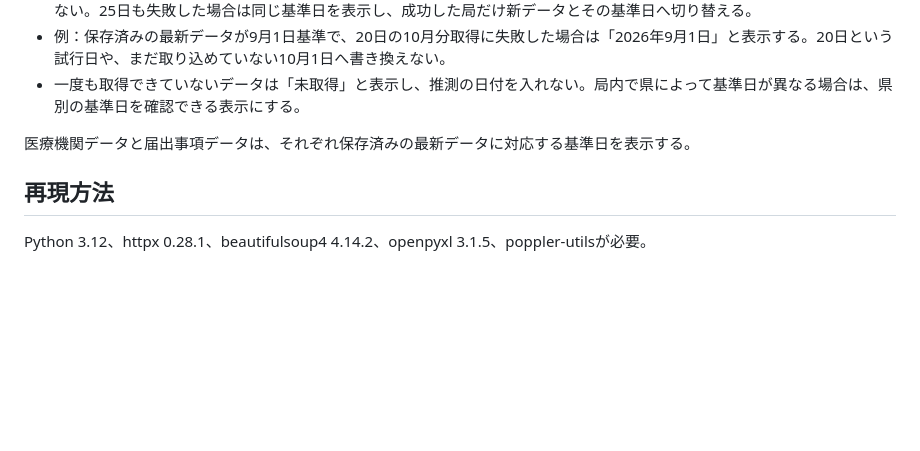
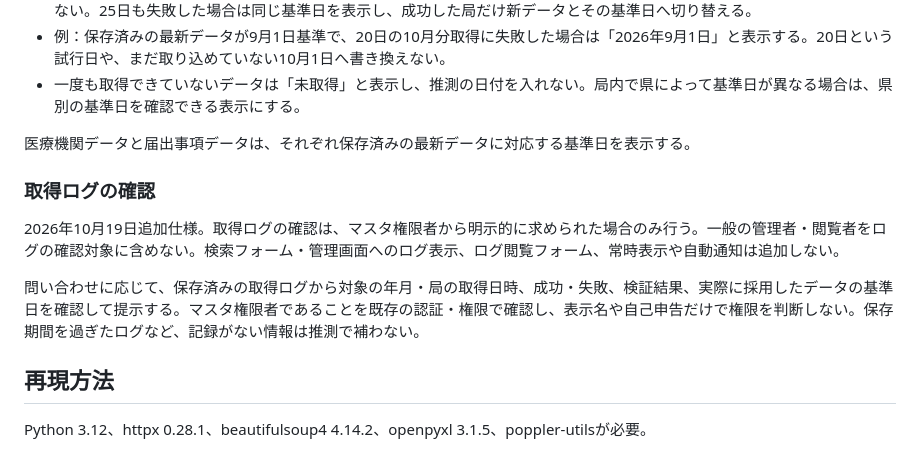
Before and after one commit to sugano-imageone/all-of-hospital_clinic, a Markdown page: docs/facility-notifications.md, the part around the change. Drawn GitHub-style; blank space fills up the shorter version.

Commit message:
Specify on-request collection log review for master role only

```diff
--- a/docs/facility-notifications.md
+++ b/docs/facility-notifications.md
@@ -61,6 +61,12 @@
 
 医療機関データと届出事項データは、それぞれ保存済みの最新データに対応する基準日を表示する。
 
+### 取得ログの確認
+
+2026年10月19日追加仕様。取得ログの確認は、マスタ権限者から明示的に求められた場合のみ行う。一般の管理者・閲覧者をログの確認対象に含めない。検索フォーム・管理画面へのログ表示、ログ閲覧フォーム、常時表示や自動通知は追加しない。
+
+問い合わせに応じて、保存済みの取得ログから対象の年月・局の取得日時、成功・失敗、検証結果、実際に採用したデータの基準日を確認して提示する。マスタ権限者であることを既存の認証・権限で確認し、表示名や自己申告だけで権限を判断しない。保存期間を過ぎたログなど、記録がない情報は推測で補わない。
+
 ## 再現方法
 
 Python 3.12、httpx 0.28.1、beautifulsoup4 4.14.2、openpyxl 3.1.5、poppler-utilsが必要。
```
